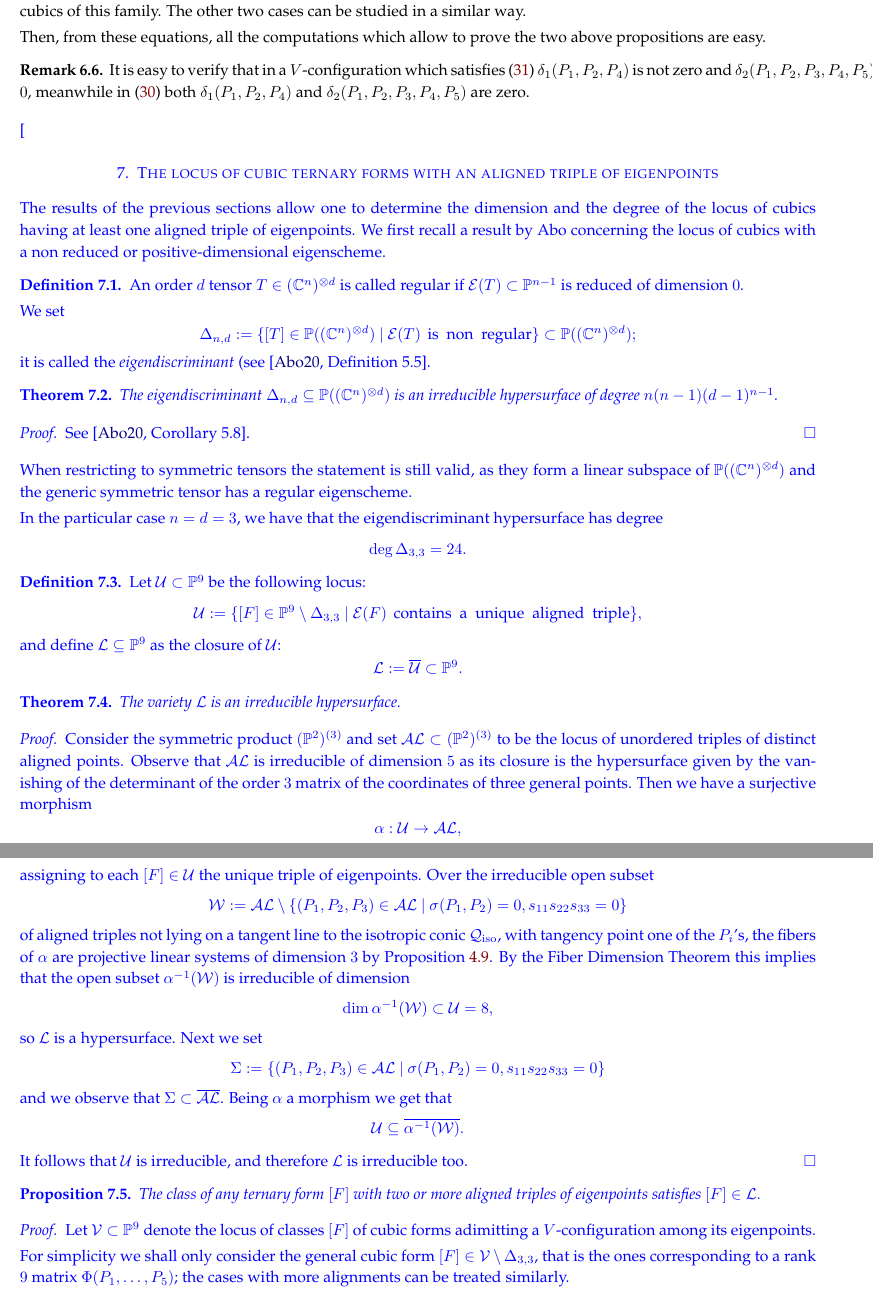
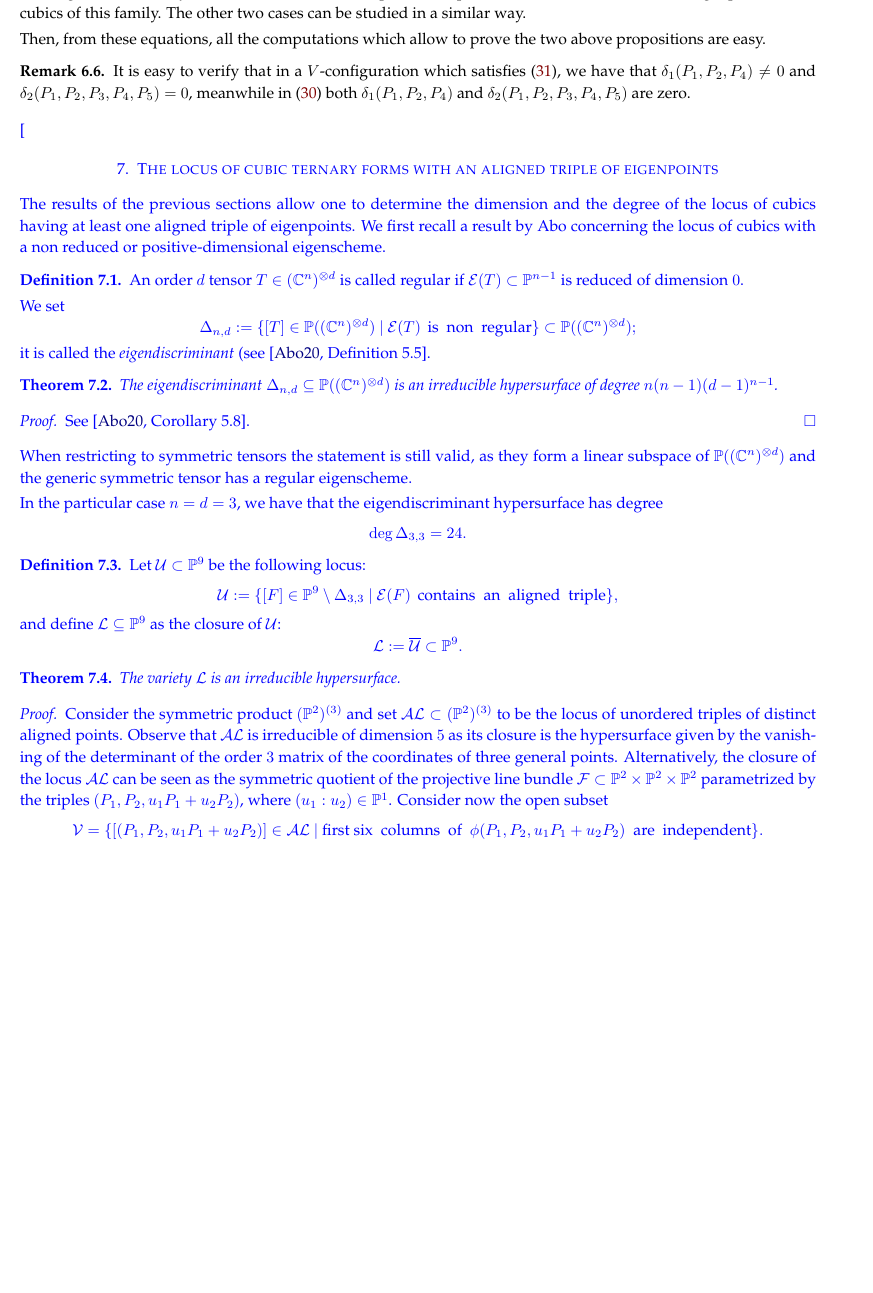
Before and after one commit to MatteoGallet/AlignedEigenpoints, a LaTeX paper (i_magnifici_3.tex): two parts of pages 19 and 20 of 31 before the commit and part of page 19 of 30 after it, the two joined at a grey line, cut so that both start at the same text, the shorter picture padded with empty space. Compiled offline with pdfLaTeX.

Commit message:
Modificato teorema 7.4

```diff
--- a/i_magnifici_3.tex
+++ b/i_magnifici_3.tex
@@ -1738,8 +1738,8 @@ the two above propositions are easy.
 \begin{rmk}
 \label{rmk:delta1_and_delta2}
 It is easy to verify that in
-a $V$-configuration which satisfies~(\ref{C8:cnd2})
-$\delta_1(P_1, P_2, P_4)$ is not zero and
+a $V$-configuration which satisfies~(\ref{C8:cnd2}), we have that
+$\delta_1(P_1, P_2, P_4)\neq 0$ and
 $\delta_2(P_1, P_2, P_3, P_4, P_5) = 0$,
 meanwhile in~(\ref{C8:cnd1}) both $\delta_1(P_1, P_2, P_4)$ and
 $\delta_2(P_1, P_2, P_3, P_4, P_5)$ are zero.
@@ -1785,7 +1785,7 @@ $$
 \begin{definition}
 Let $\sU \subset \p^9$ be the following locus:
 $$
-\sU:= \{[F]\in \p^9 \setminus \Delta_{3,3} \ | \ \Eig{F} \ \textrm {contains \ a \ unique \ aligned \ triple}\},
+\sU:= \{[F]\in \p^9 \setminus \Delta_{3,3} \ | \ \Eig{F} \ \textrm {contains \ an \ aligned \ triple}\},
 $$
 and define $\mathcal{L} \subseteq \p^9$ as the closure of $\sU$:
  $$
@@ -1798,64 +1798,3 @@ The variety~$\mathcal{L}$ is an irreducible hypersurface.
 \end{theorem}
 
 \begin{proof}
-Consider the symmetric product $(\p^2) ^{(3)}$ and set $\mathcal {AL} \subset (\p^2) ^{(3)}$ to be the locus of unordered triples of distinct aligned points. Observe that $\mathcal {AL}$ is irreducible of dimension $5$ as its closure is the hypersurface given by the vanishing of the determinant of the order $3$ matrix of the coordinates of three general points. Then we have a surjective morphism
-$$
-\alpha : \mathcal{U} \to \mathcal {AL},
-$$
-assigning to each $[F] \in \mathcal{U}$ the unique triple of eigenpoints. Over the irreducible open subset
-$$
-\mathcal W := \mathcal {AL}
-\setminus \{(P_1,P_2,P_3)\in\mathcal {AL}
-\ | \ \sigma(P_1,P_2)=0, s_{11} s_{22} s_{33}=0\}
-$$
-of aligned triples not lying
-on a tangent line to the isotropic conic $\iso$, with tangency point one of the $P_i$'s, the fibers of $\alpha$ are projective linear systems of dimension $3$ by
-Proposition \ref{manca il riferimento su ancillary    non e': condition_rank_aligned}. By the Fiber Dimension Theorem this implies that the open subset $\alpha ^{-1} (\mathcal W)$ is irreducible of dimension
-$$
-\dim \alpha ^{-1} (\mathcal W)
-\subset \sU=8 ,
-$$
-so $\sL$ is a hypersurface. Next we set
-$$
-\Sigma:=\{(P_1,P_2,P_3)\in\mathcal {AL}
-\ | \ \sigma(P_1,P_2)=0, s_{11} s_{22} s_{33}=0\}
-$$
-and we observe that $\Sigma \subset \overline {\mathcal {AL}}$. Being $\alpha$ a morphism we get
-that
-$$
-\sU \subseteq \overline {\alpha^{-1} (\mathcal W)}.
-$$
-
-%that is, any $[F] \in \sU$ such that $\alpha (F)$
-%satisfies $\sigma(P_1,P_2)=0$
-%is a limit of $[F_t]\in \alpha^{-1} (\mathcal W)$.
-%
-%Without loss of generality we can assume that the tangent line $l$ to $\iso$ is given by $\iii x-y=0$ and $P_1=(1:\iii:0)$. We consider the pencil of lines $\lambda x + \mu y$ with base point $(0:0:1)$, and
-%for any pair $P_2= (A_2: \iii A_2: C_2), P_3
-%=(A_3: \iii A_3 :C_3)\in l$, $P_i \neq P_1$, we set
-%$$
-%P_1^{\lambda, \mu}=(-\mu : \lambda :0), \quad
-%P_2^{\lambda, \mu}=(-\mu A_2: \lambda A_2:C_2), \quad
-%P_1^{\lambda, \mu}=(-\mu A_3: \lambda A_3:C_3).
-%$$
-%By adding other three linear conditions, we can construct a one-dimensional family of cubics with general
-%member in $\sV$ and the special one satisfying $\sigma (P_1,P_2)=0$
-
-
-
-It follows that $\sU$ is irreducible, and therefore $\sL$ is irreducible too.
-\end{proof}
-
-\begin{prop}
-The class of any ternary form $[F]$ with two or more aligned triples of eigenpoints satisfies
-$
-[F] \in \sL.
-$
-
-\end{prop}
-
-\begin{proof}
-Let $\sV \subset \p^9$ denote the locus of classes $[F]$ of cubic forms adimitting a $V$-configuration among its eigenpoints.
-
- For simplicity we shall only consider the general cubic form
- $[F] \in \sV \setminus \Delta_{3,3}$, that is the ones corresponding to a rank $9$ matrix $\Phi(P_1, \dots, P_5)$; the cases with more alignments can be treated similarly.
@@ -1867 +1800,0 @@ If $F$ is general enough, we have
-$\rk \ \Phi(P_1, \dots, P_5)=9$ and $\rk \ \Phi(P_1, \dots, P_4)=8$.
@@ -1871,6 +1800,0 @@ has a general member in $\sU$ since $[F] \not\in \Delta_{3,3}$ and $P_1,P_2,P_3$
-\end{proof}
-
-\begin{prop}
-    The locus $\sV$ of cubics that have at least two aligned triples of eigenpoints has codimension~$2$ in~$\p^9$.
-\end{prop}
-\begin{proof}
@@ -1885 +1800,0 @@ $$
-\mathfrak{V}= \{(P_1,\dots,P_5) \in \sY \ | \ \langle P_1 \times P_2, P_3\rangle=0, \ \langle P_1 \times P_4, P_5\rangle=0\}.
@@ -1894,7 +1801,28 @@ $$
-\beta : \mathcal{V}' \to (\bigcup_{i,j,k}\Delta_{i,j,k} \cup \Delta_2) \cap \mathfrak{V} \cap \sY.
-$$
-By the results of Section 6, the locus with $\rk \Phi(P_1, \dots,P_5)\le 8$ is closed, so $\beta$ is generically injective and $\dim \mathcal{V}'=\dim \overline {\mathcal{V}'}=7$.
-%
+Consider the symmetric product $(\p^2) ^{(3)}$ and set $\mathcal {AL} \subset (\p^2) ^{(3)}$ to be the locus of unordered triples of distinct aligned points. Observe that $\mathcal {AL}$ is irreducible of dimension $5$ as its closure is the hypersurface given by the vanishing of the determinant of the order $3$ matrix of the coordinates of three general points. Alternatively, the closure of the locus $\mathcal {AL}$ can be seen as the symmetric quotient of the projective line bundle $\sF \subset \p^2 \times \p^2 \times \p^2$ parametrized by the triples $(P_1, P_2, u_1 P_1 +u_2P_2)$, where $(u_1:u_2) \in \p^1$. Consider now the open subset
+$$
+\sV = \{ [(P_1, P_2, u_1 P_1 +u_2P_2)]\in \mathcal {AL} \ | \ \text{first\ six \ columns \ of \ $\phi
+(P_1, P_2, u_1 P_1 +u_2P_2)$ \ are \ independent}\}.
+$$
+Then for $[(P_1, P_2, u_1 P_1 +u_2P_2)]\in \sV$, the coefficients of any element
+$[f] =[{\mathcal B} \cdot w_f]$ of the linear system
+$\Lambda (\phi
+(P_1, P_2, u_1 P_1 +u_2P_2))$ can be expressed in the form
+$$
+w_f = (b_0,
+b_1,
+b_2,
+b_3,
+b_4,
+b_5, a_6,a_7,a_8,a_9),
+$$
+where $b_i=b_i (P_1,P_2,a_6,a_7,a_8,a_9)$ are suitable rational functions. In particular we have an
+injective morphism
+$\alpha : \sV \times \p^3 \to \sL$, and it is simple to check that it is dominant. The claim follows.
+
+
+
+
+
 \end{proof}
  As a consequence we have the following result.
 \begin{corollary}
```
Also changed, not shown: i_magnifici_3.tex (122 more changed lines).
